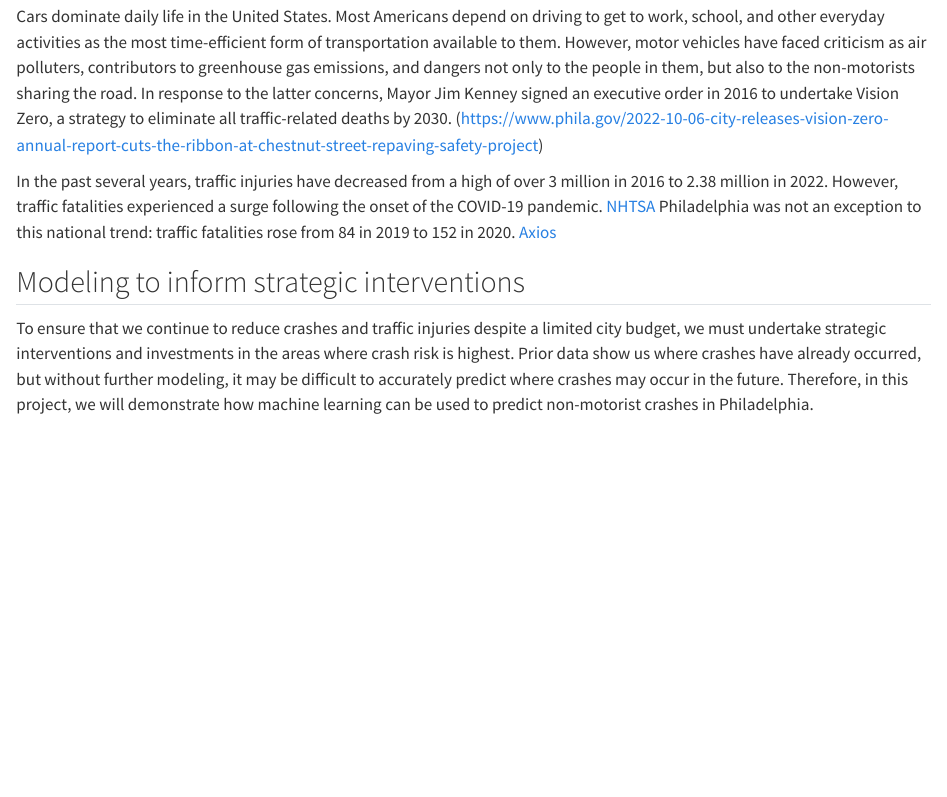
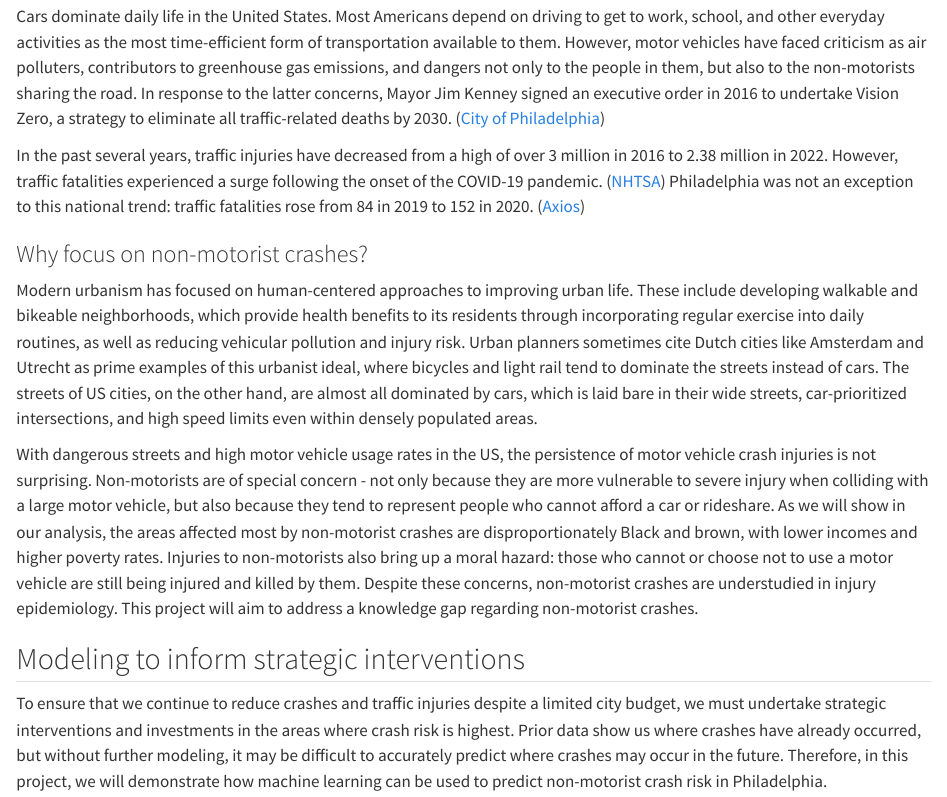
Before and after one commit to frogzorz/musa550_final_site, a Quarto document (analysis/index.qmd): the page in a window 1100 px wide, from 270 px down. Rendered offline with R 4.5, knitr and Pandoc in place of Quarto, with nearby package versions.

Commit message:
finished intro index

```diff
--- a/analysis/index.qmd
+++ b/analysis/index.qmd
@@ -11,10 +11,16 @@ the analyses to help guide the reader.
 
 ## Motor vehicle injuries in Philadelphia
 
-Cars dominate daily life in the United States. Most Americans depend on driving to get to work, school, and other everyday activities as the most time-efficient form of transportation available to them. However, motor vehicles have faced criticism as air polluters, contributors to greenhouse gas emissions, and dangers not only to the people in them, but also to the non-motorists sharing the road. In response to the latter concerns, Mayor Jim Kenney signed an executive order in 2016 to undertake Vision Zero, a strategy to eliminate all traffic-related deaths by 2030. (https://www.phila.gov/2022-10-06-city-releases-vision-zero-annual-report-cuts-the-ribbon-at-chestnut-street-repaving-safety-project)
+Cars dominate daily life in the United States. Most Americans depend on driving to get to work, school, and other everyday activities as the most time-efficient form of transportation available to them. However, motor vehicles have faced criticism as air polluters, contributors to greenhouse gas emissions, and dangers not only to the people in them, but also to the non-motorists sharing the road. In response to the latter concerns, Mayor Jim Kenney signed an executive order in 2016 to undertake Vision Zero, a strategy to eliminate all traffic-related deaths by 2030. ([City of Philadelphia](https://www.phila.gov/2022-10-06-city-releases-vision-zero-annual-report-cuts-the-ribbon-at-chestnut-street-repaving-safety-project))
 
-In the past several years, traffic injuries have decreased from a high of over 3 million in 2016 to 2.38 million in 2022. However, traffic fatalities experienced a surge following the onset of the COVID-19 pandemic. [NHTSA](https://crashstats.nhtsa.dot.gov/Api/Public/ViewPublication/813560) Philadelphia was not an exception to this national trend: traffic fatalities rose from 84 in 2019 to 152 in 2020. [Axios](https://www.axios.com/local/philadelphia/2024/12/09/traffic-crash-deaths-vision-zero-2024)
+In the past several years, traffic injuries have decreased from a high of over 3 million in 2016 to 2.38 million in 2022. However, traffic fatalities experienced a surge following the onset of the COVID-19 pandemic. ([NHTSA](https://crashstats.nhtsa.dot.gov/Api/Public/ViewPublication/813560)) Philadelphia was not an exception to this national trend: traffic fatalities rose from 84 in 2019 to 152 in 2020. ([Axios](https://www.axios.com/local/philadelphia/2024/12/09/traffic-crash-deaths-vision-zero-2024))
+
+### Why focus on non-motorist crashes?
+
+Modern urbanism has focused on human-centered approaches to improving urban life. These include developing walkable and bikeable neighborhoods, which provide health benefits to its residents through incorporating regular exercise into daily routines, as well as reducing vehicular pollution and injury risk. Urban planners sometimes cite Dutch cities like Amsterdam and Utrecht as prime examples of this urbanist ideal, where bicycles and light rail tend to dominate the streets instead of cars. The streets of US cities, on the other hand, are almost all dominated by cars, which is laid bare in their wide streets, car-prioritized intersections, and high speed limits even within densely populated areas.
+
+With dangerous streets and high motor vehicle usage rates in the US, the persistence of motor vehicle crash injuries is not surprising. Non-motorists are of special concern - not only because they are more vulnerable to severe injury when colliding with a large motor vehicle, but also because they tend to represent people who cannot afford a car or rideshare. As we will show in our analysis, the areas affected most by non-motorist crashes are disproportionately Black and brown, with lower incomes and higher poverty rates. Injuries to non-motorists also bring up a moral hazard: those who cannot or choose not to use a motor vehicle are still being injured and killed by them. Despite these concerns, non-motorist crashes are understudied in injury epidemiology. This project will aim to address a knowledge gap regarding non-motorist crashes.
 
 ## Modeling to inform strategic interventions
 
-To ensure that we continue to reduce crashes and traffic injuries despite a limited city budget, we must undertake strategic interventions and investments in the areas where crash risk is highest. Prior data show us where crashes have already occurred, but without further modeling, it may be difficult to accurately predict where crashes may occur in the future. Therefore, in this project, we will demonstrate how machine learning can be used to predict non-motorist crashes in Philadelphia.
+To ensure that we continue to reduce crashes and traffic injuries despite a limited city budget, we must undertake strategic interventions and investments in the areas where crash risk is highest. Prior data show us where crashes have already occurred, but without further modeling, it may be difficult to accurately predict where crashes may occur in the future. Therefore, in this project, we will demonstrate how machine learning can be used to predict non-motorist crash risk in Philadelphia.
```
